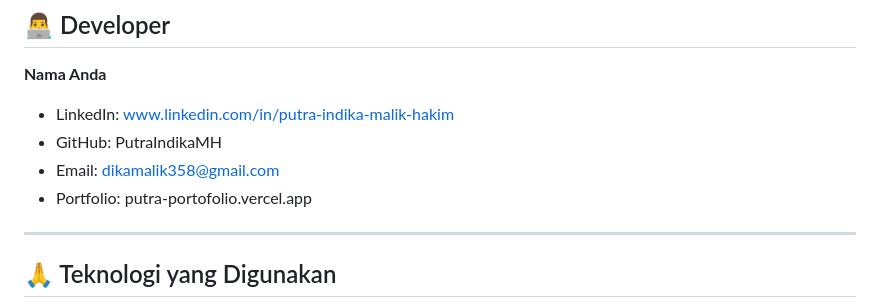
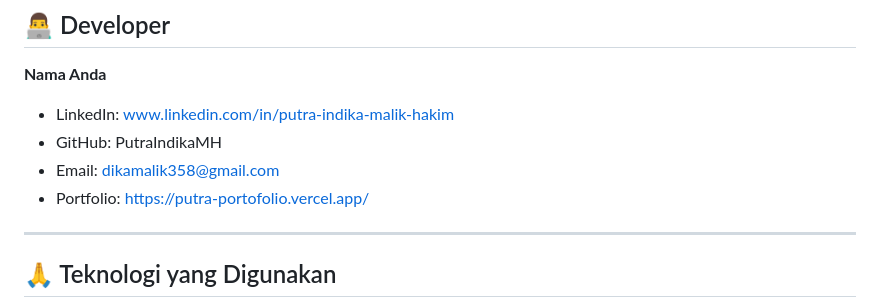
Before and after one commit to PutraIndikaMH/ngekos, a Markdown page: README.md, the part around the change. Drawn GitHub-style.

Commit message:
Update portfolio link

```diff
--- a/README.md
+++ b/README.md
@@ -115,7 +115,7 @@ Proyek ini dilisensikan di bawah MIT License - lihat file [LICENSE](LICENSE) unt
 -   LinkedIn: www.linkedin.com/in/putra-indika-malik-hakim
 -   GitHub: PutraIndikaMH
 -   Email: dikamalik358@gmail.com
--   Portfolio: putra-portofolio.vercel.app
+-   Portfolio: https://putra-portofolio.vercel.app/
 
 ---
 
```
